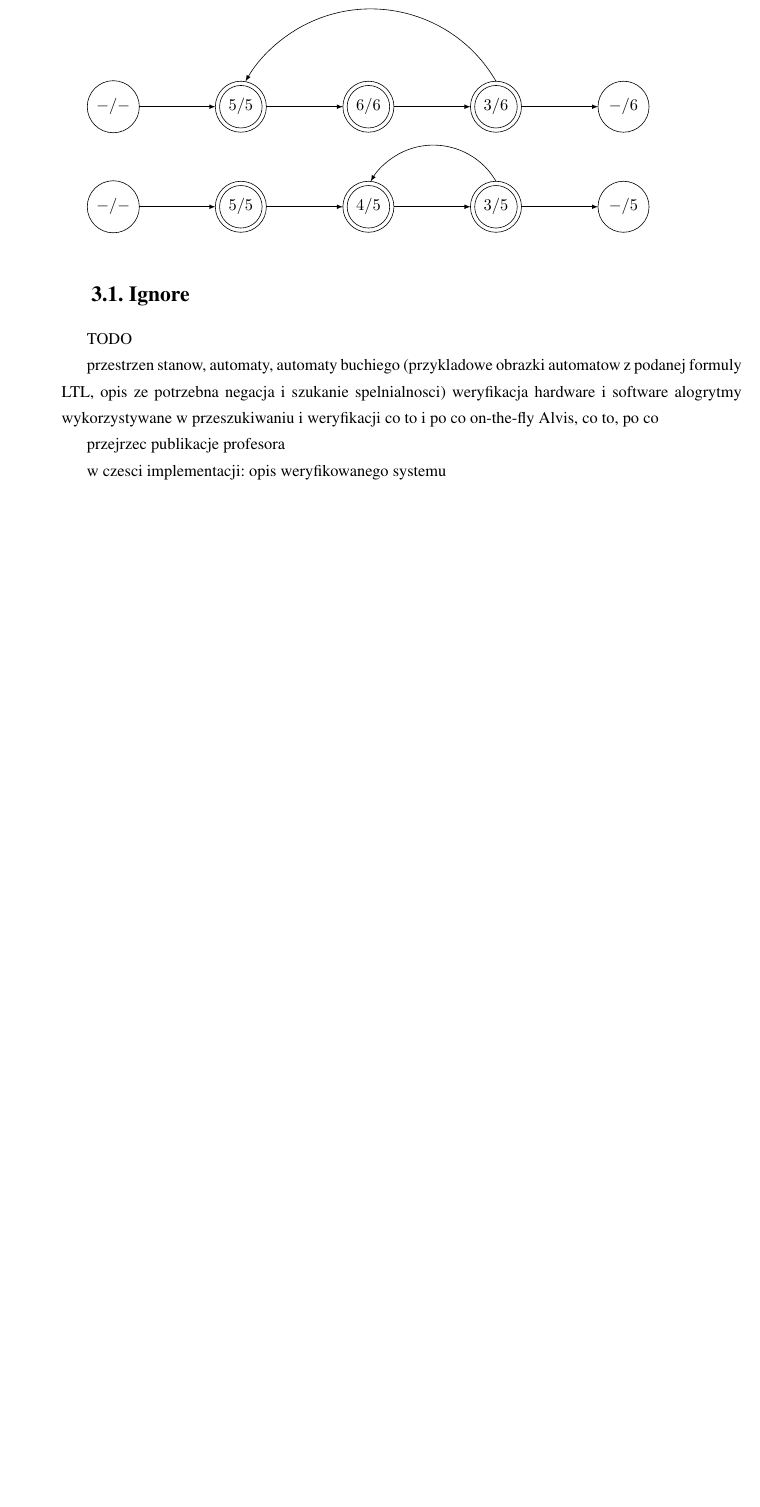
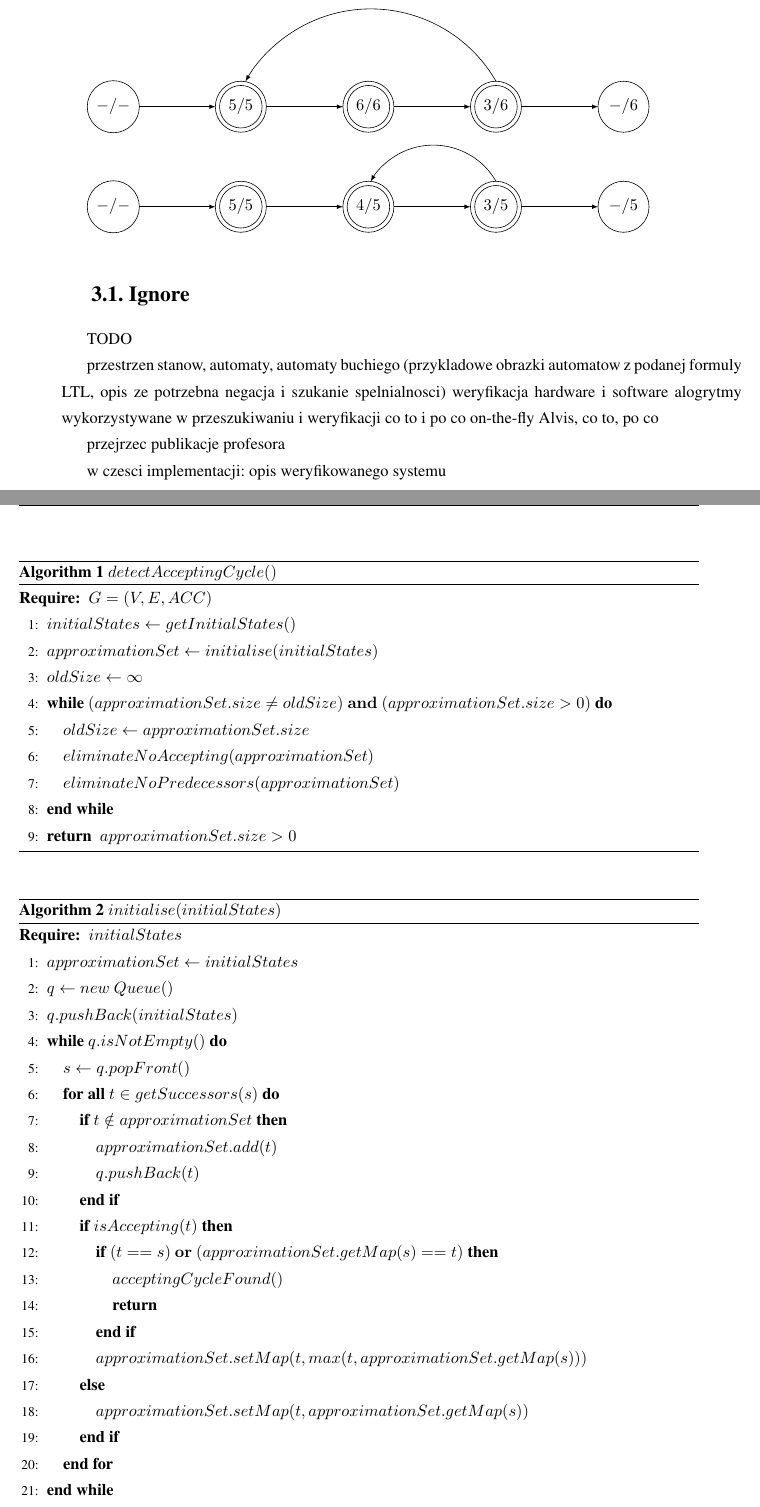
Before and after one commit to wojciechkumon/masters-thesis, a LaTeX thesis (praca.tex, which reads implementacja.tex): part of page 19 of 26 before the commit and two parts of pages 19 and 20 of 28 after it, the two joined at a grey line, cut so that both start at the same text, the shorter picture padded with empty space. Compiled offline with pdfLaTeX.

Commit message:
Algorithm pseudocode first version

```diff
--- a/implementacja.tex
+++ b/implementacja.tex
@@ -74,3 +74,50 @@
 \draw[->, >=latex] (5,\noderadius/2) arc ({\marginangle}:{180 - \marginangle}:1.7);
 \end{tikzpicture}
 
+
+% TODO opisac funkcje globalne: getInitialStates(), isAccepting(x), acceptingCycleFound()
+\begin{algorithm}
+\caption{$ detectAcceptingCycle() $}
+\begin{algorithmic}[1]
+\REQUIRE $ G = (V,E,ACC) $
+
+\STATE $ initialStates \leftarrow getInitialStates() $
+\STATE $ approximationSet \leftarrow initialise(initialStates) $
+\STATE $ oldSize \leftarrow \infty $
+\WHILE{$ (approximationSet.size \neq oldSize)\ \mathbf{and}\ (approximationSet.size > 0) $}
+  \STATE $ oldSize \leftarrow approximationSet.size $
+  \STATE $ eliminateNoAccepting(approximationSet) $
+  \STATE $ eliminateNoPredecessors(approximationSet) $
+\ENDWHILE
+\RETURN $ approximationSet.size > 0 $
+\end{algorithmic}
+\end{algorithm}
+
+
+\begin{algorithm}
+\caption{$ initialise(initialStates) $}
+\begin{algorithmic}[1]
+\REQUIRE $ initialStates $
+
+\STATE $ approximationSet \leftarrow initialStates $
+\STATE $ q \leftarrow new\ Queue() $
+\STATE $ q.pushBack(initialStates) $
+\WHILE{$ q.isNotEmpty() $}
+  \STATE $ s \leftarrow q.popFront() $
+  \FORALL{$ t \in getSuccessors(s) $}
+    \IF{$ t \notin approximationSet $}
+      \STATE $ approximationSet.add(t) $
+      \STATE $ q.pushBack(t) $
+    \ENDIF
+    \IF{$ isAccepting(t) $}
+      \IF{$ (t == s)\ \mathbf{or}\ (approximationSet.getMap(s) == t) $}
+        \STATE $ acceptingCycleFound() $
+        \RETURN
+      \ENDIF
+      \STATE $ approximationSet.setMap(t, max(t, approximationSet.getMap(s))) $
+    \ELSE
+      \STATE $ approximationSet.setMap(t, approximationSet.getMap(s)) $
+    \ENDIF
+  \ENDFOR
+\ENDWHILE
+\RETURN $ approximationSet $
@@ -77,3 +181,7 @@
+\end{algorithm}
+
+
+
 \section{Ignore}
 
 TODO
--- a/praca.tex
+++ b/praca.tex
@@ -11,6 +11,8 @@
 \usepackage{amsmath}
 \usepackage{amsthm}
 \usepackage{tikz}
+\usepackage{algorithm}
+\usepackage{algorithmic}
 
 \usepackage[
 style=numeric,
```
Also changed, not shown: implementacja.tex (57 more changed lines).
